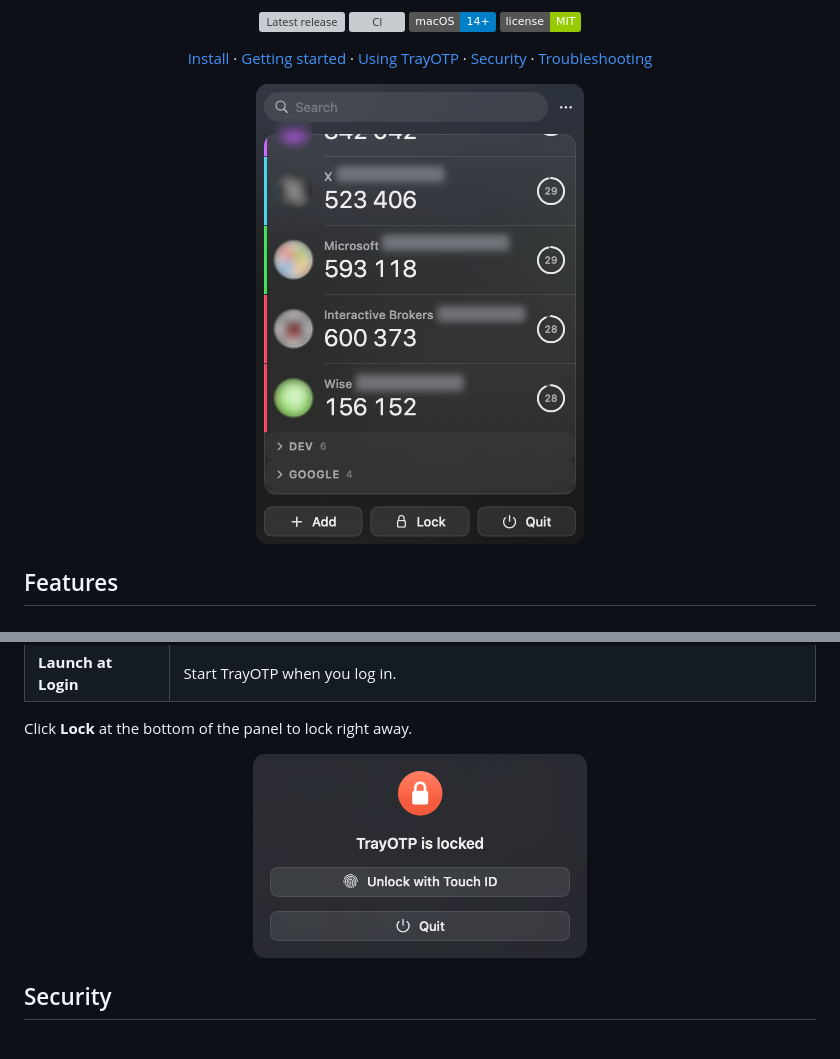
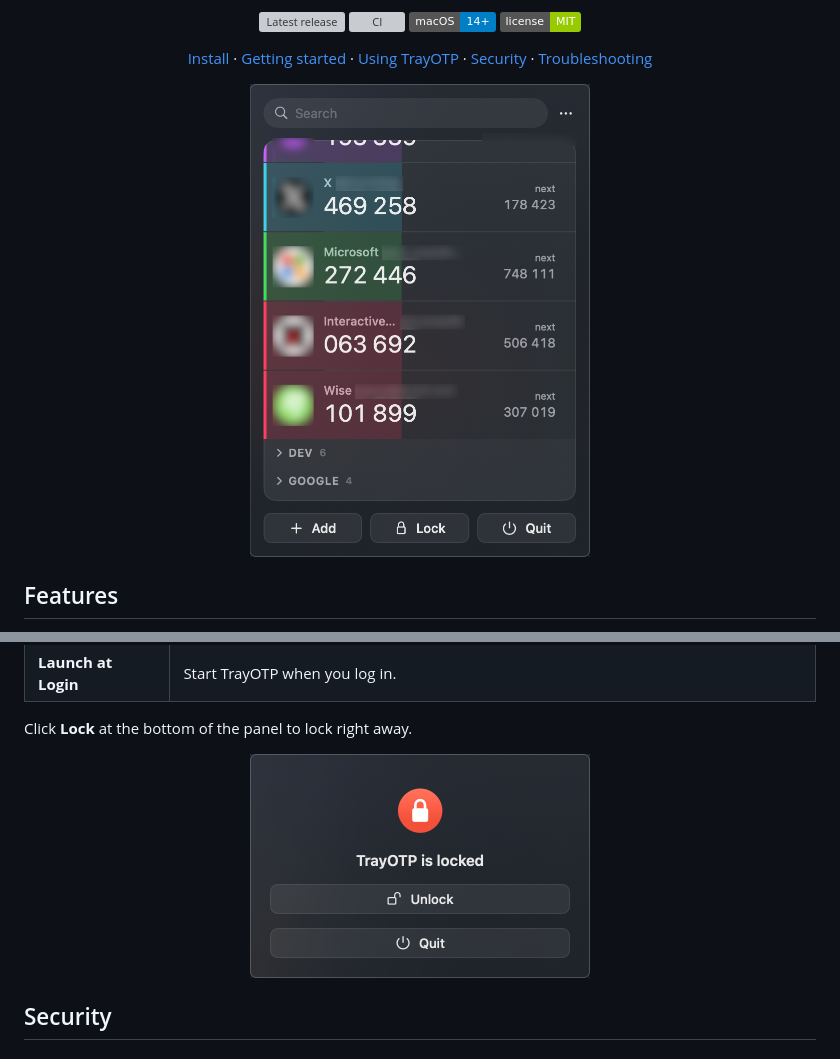
Before and after one commit to outerstudio/trayotp, a Markdown page: README.md, 2 parts joined by grey strips. GitHub-like rendering; pictures changed too: docs/screenshots/lock-screen.png, docs/screenshots/panel.png; badges without logos; grey boxes are pictures that could not be loaded.

Commit message:
docs(readme): refresh panel and lock screenshots

```diff
--- a/README.md
+++ b/README.md
@@ -25,7 +25,7 @@
 </p>
 
 <p align="center">
-  <img src="docs/screenshots/panel.png" width="328" alt="The TrayOTP panel: a search field, tokens with service icons and next codes, collapsed DEV and GOOGLE groups, and Add, Lock and Quit buttons">
+  <img src="docs/screenshots/panel.png" width="340" alt="The TrayOTP panel: a search field, tokens with service icons and next codes, collapsed DEV and GOOGLE groups, and Add, Lock and Quit buttons">
 </p>
 
 ## Features
@@ -184,7 +184,7 @@ All in the **⋯** menu:
 Click **Lock** at the bottom of the panel to lock right away.
 
 <p align="center">
-  <img src="docs/screenshots/lock-screen.png" width="334" alt="The locked panel: &quot;TrayOTP is locked&quot; with Unlock with Touch ID and Quit buttons">
+  <img src="docs/screenshots/lock-screen.png" width="340" alt="The locked panel: &quot;TrayOTP is locked&quot; with Unlock with Touch ID and Quit buttons">
 </p>
 
 ## Security
```
